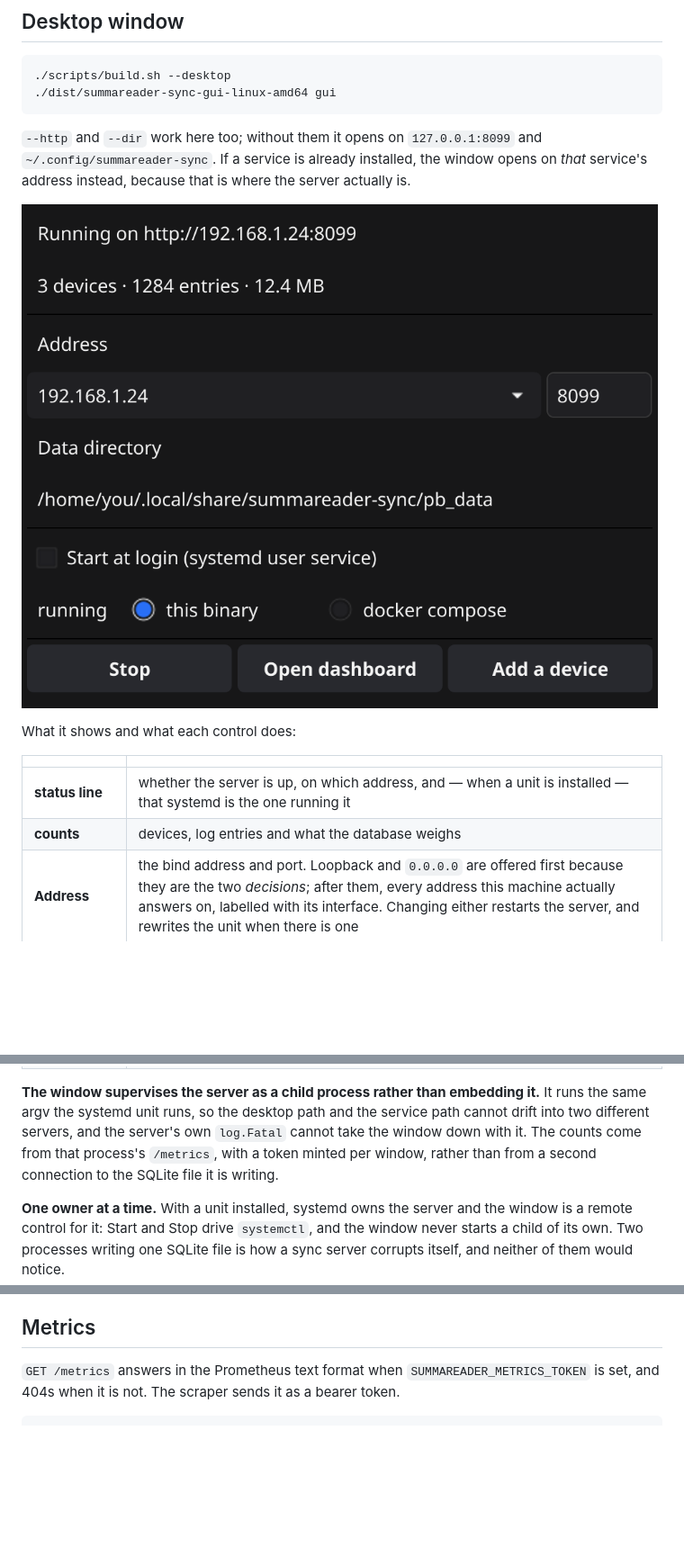
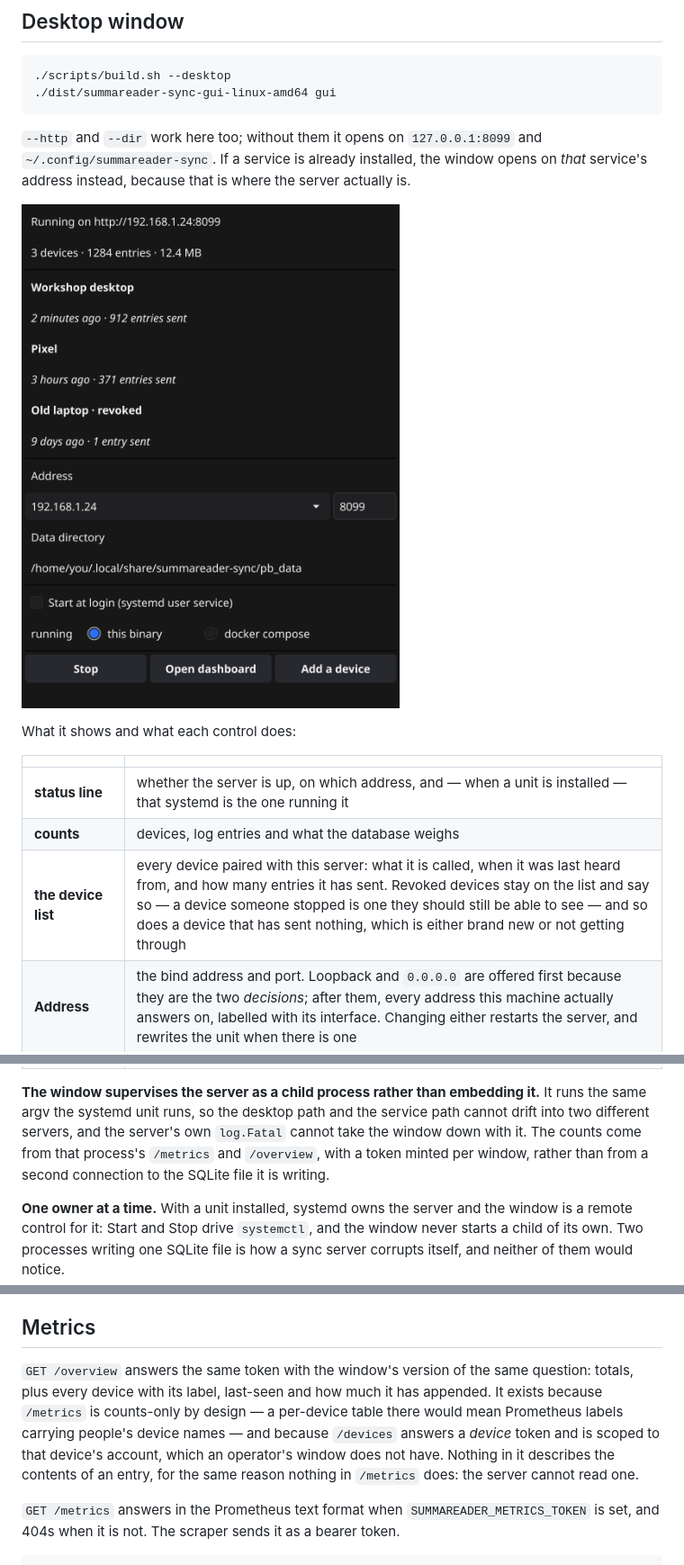
Before and after one commit to dataiza/summareader-sync-server, a Markdown page: RUNNING.md, 3 parts joined by grey strips. Shown at 90% size. GitHub-like rendering; pictures changed too: docs/desktop-window.png; blank space fills up the shorter version.

```diff
--- a/RUNNING.md
+++ b/RUNNING.md
@@ -89,6 +89,7 @@ What it shows and what each control does:
 |---|---|
 | **status line** | whether the server is up, on which address, and — when a unit is installed — that systemd is the one running it |
 | **counts** | devices, log entries and what the database weighs |
+| **the device list** | every device paired with this server: what it is called, when it was last heard from, and how many entries it has sent. Revoked devices stay on the list and say so — a device someone stopped is one they should still be able to see — and so does a device that has sent nothing, which is either brand new or not getting through |
 | **Address** | the bind address and port. Loopback and `0.0.0.0` are offered first because they are the two *decisions*; after them, every address this machine actually answers on, labelled with its interface. Changing either restarts the server, and rewrites the unit when there is one |
 | **Data directory** | where the database is. Set with `--dir` at launch; not editable here |
 | **Start at login** | writes `~/.config/systemd/user/summareader-sync.service` and enables it, so the server comes back after a reboot without the window. Unchecking removes it again. Linux only — the row is absent elsewhere |
@@ -102,8 +103,8 @@ What it shows and what each control does:
 it.** It runs the same argv the systemd unit runs, so the desktop path and the
 service path cannot drift into two different servers, and the server's own
 `log.Fatal` cannot take the window down with it. The counts come from that
-process's `/metrics`, with a token minted per window, rather than from a second
-connection to the SQLite file it is writing.
+process's `/metrics` and `/overview`, with a token minted per window, rather
+than from a second connection to the SQLite file it is writing.
 
 **One owner at a time.** With a unit installed, systemd owns the server and the
 window is a remote control for it: Start and Stop drive `systemctl`, and the
@@ -263,6 +264,15 @@ server can offer is a wipe.
 
 ## Metrics
 
+`GET /overview` answers the same token with the window's version of the same
+question: totals, plus every device with its label, last-seen and how much it
+has appended. It exists because `/metrics` is counts-only by design — a
+per-device table there would mean Prometheus labels carrying people's device
+names — and because `/devices` answers a *device* token and is scoped to that
+device's account, which an operator's window does not have. Nothing in it
+describes the contents of an entry, for the same reason nothing in `/metrics`
+does: the server cannot read one.
+
 `GET /metrics` answers in the Prometheus text format when
 `SUMMAREADER_METRICS_TOKEN` is set, and 404s when it is not. The scraper sends
 it as a bearer token.
```
Also changed, not shown: 5 other files.
